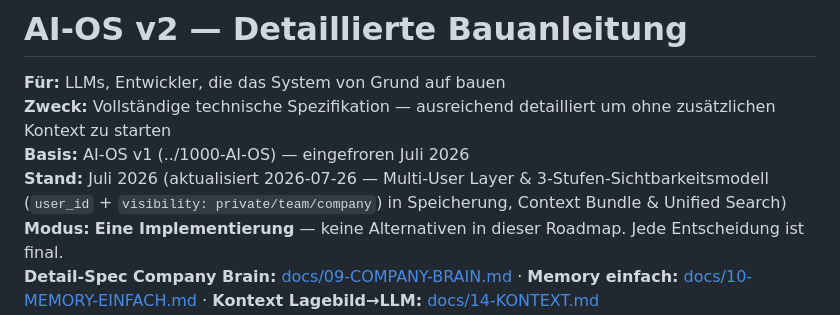
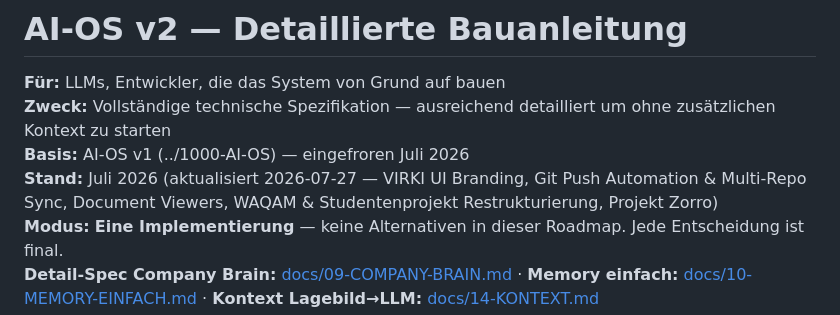
Before and after one commit to NextChapterExperts/ai-os-v2, a Markdown page: ROADMAP.md, the part around the change. GitHub-like rendering.

```diff
--- a/ROADMAP.md
+++ b/ROADMAP.md
@@ -3,7 +3,7 @@
 **Für:** LLMs, Entwickler, die das System von Grund auf bauen
 **Zweck:** Vollständige technische Spezifikation — ausreichend detailliert um ohne zusätzlichen Kontext zu starten
 **Basis:** AI-OS v1 (../1000-AI-OS) — eingefroren Juli 2026
-**Stand:** Juli 2026 (aktualisiert 2026-07-26 — Multi-User Layer & 3-Stufen-Sichtbarkeitsmodell (`user_id` + `visibility: private/team/company`) in Speicherung, Context Bundle & Unified Search)
+**Stand:** Juli 2026 (aktualisiert 2026-07-27 — VIRKI UI Branding, Git Push Automation & Multi-Repo Sync, Document Viewers, WAQAM & Studentenprojekt Restrukturierung, Projekt Zorro)
 **Modus:** **Eine Implementierung** — keine Alternativen in dieser Roadmap. Jede Entscheidung ist final.
 **Detail-Spec Company Brain:** [docs/09-COMPANY-BRAIN.md](docs/09-COMPANY-BRAIN.md) · **Memory einfach:** [docs/10-MEMORY-EINFACH.md](docs/10-MEMORY-EINFACH.md) · **Kontext Lagebild→LLM:** [docs/14-KONTEXT.md](docs/14-KONTEXT.md)
 **Erstes Lizenzprodukt (VM):** [docs/11-PLATFORM-VM.md](docs/11-PLATFORM-VM.md)
```
Also changed, not shown: docs/13-IST-STAND.md (+5 -2 lines).
